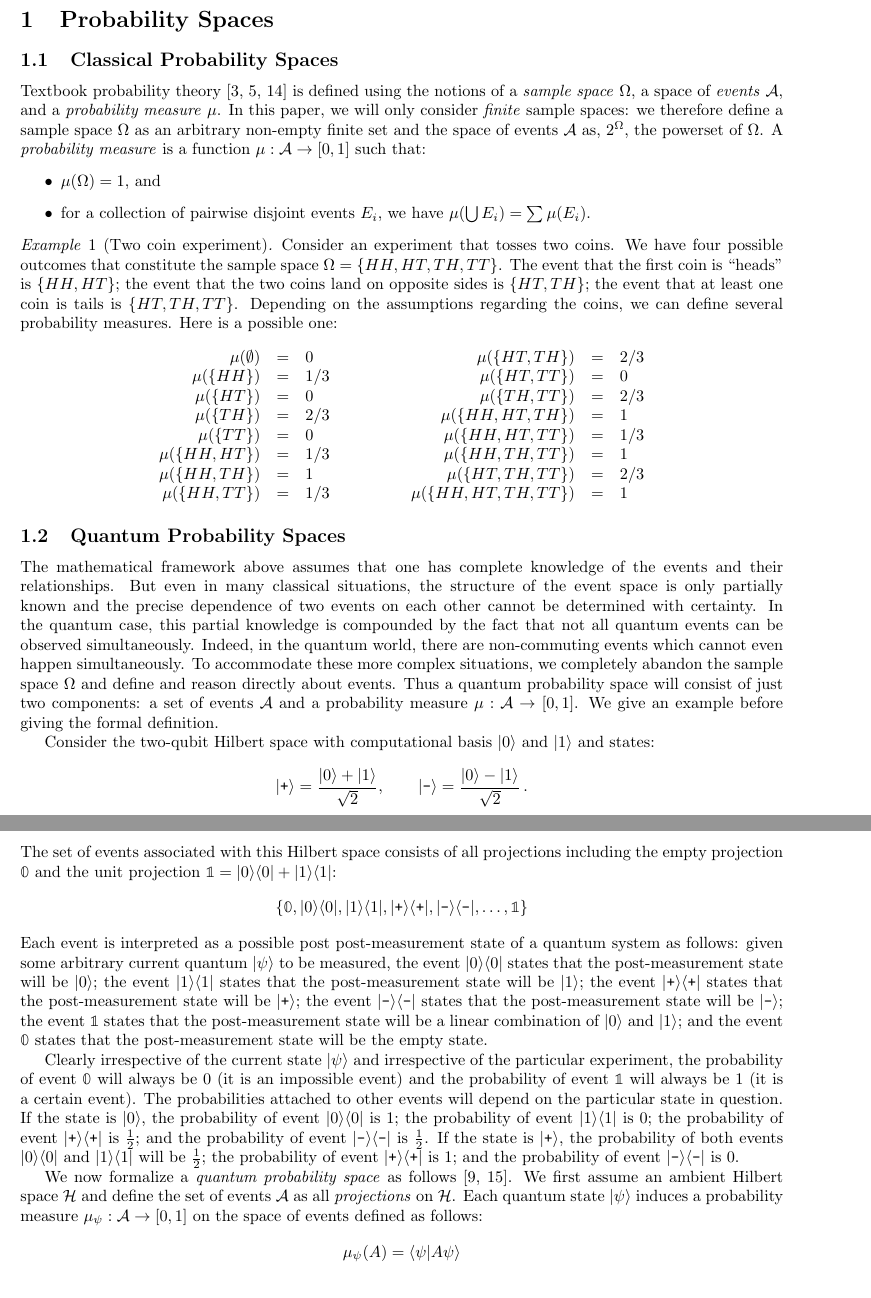
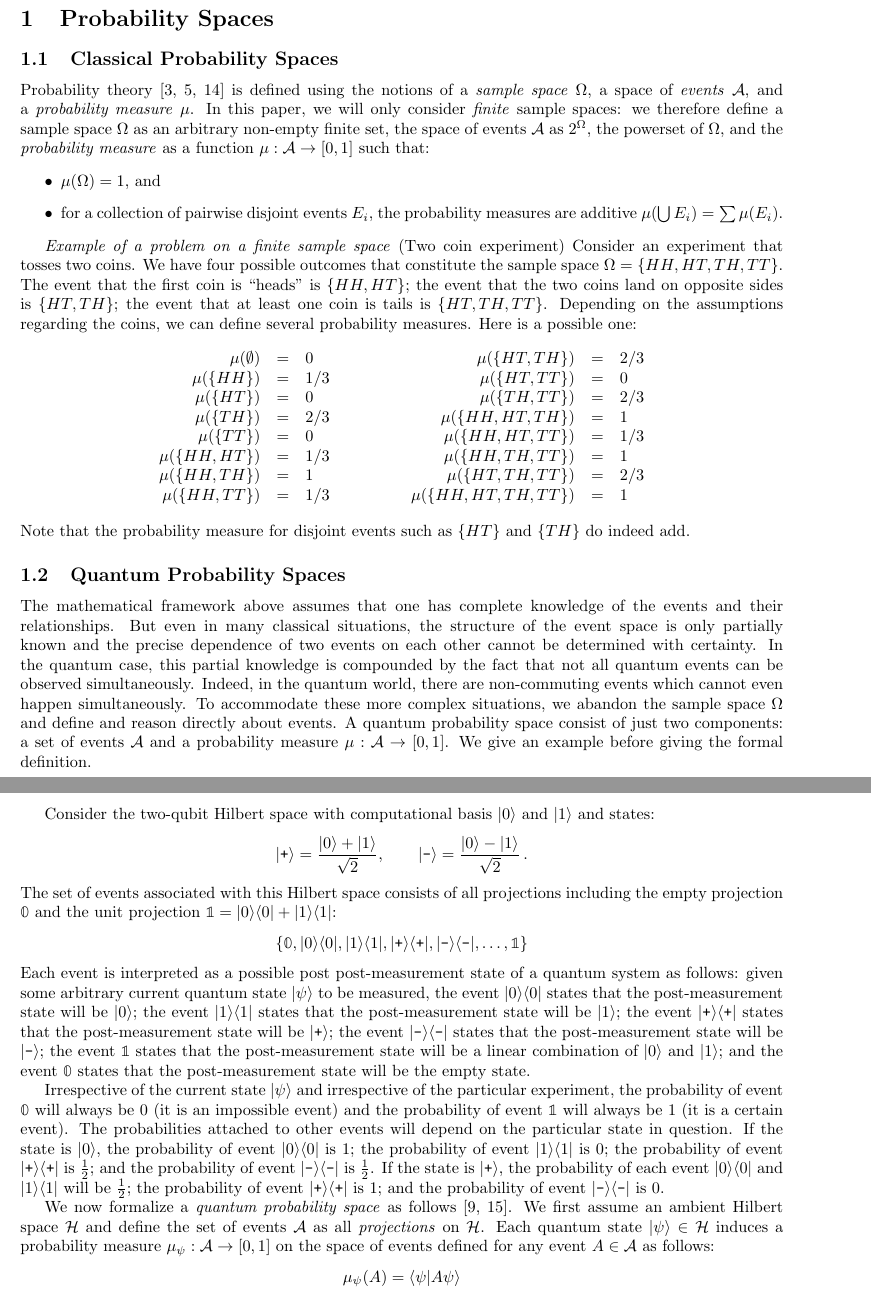
Before and after one commit to yuttai/Contextuality-and-Nonlocality-in-Discrete-Quantum-Theory, a LaTeX document (prob.tex): two parts of pages 1 and 2 of 4, joined at a grey line, cut so that both start at the same text. Compiled offline with pdfLaTeX.

Commit message:
Merge Andy's comments by hand to prob.tex...

```diff
--- a/prob.tex
+++ b/prob.tex
@@ -43,23 +43,23 @@
 %%%%%
 \subsection{Classical Probability Spaces}
 
-Textbook probability
+Probability
 theory~\cite{inun.425605319950101,GrahamKnuthPatashnik1994,rohatgi2011introduction}
 is defined using the notions of a \emph{sample space} $\Omega$, a
 space of \emph{events}~$\events$, and a \emph{probability
   measure}~$\pmeas$. In this paper, we will only consider
 \emph{finite} sample spaces: we therefore define a sample space
-$\Omega$ as an arbitrary non-empty finite set and the space of events
-$\events$ as, $2^\Omega$, the powerset of $\Omega$. A \emph{probability
-measure} is a function $\pmeas : \events \rightarrow [0,1]$ such that:
+$\Omega$ as an arbitrary non-empty finite set, the space of events
+$\events$ as $2^\Omega$, the powerset of $\Omega$, and the \emph{probability
+measure} as a function $\pmeas : \events \rightarrow [0,1]$ such that:
 \begin{itemize}
 \item $\pmeas(\Omega) = 1$, and
-\item for a collection of pairwise disjoint events $E_i$, we have
-  $\pmeas(\bigcup E_i) = \sum \pmeas(E_i)$.
+\item for a collection of pairwise disjoint events $E_i$, the probability
+measures are additive $\pmeas(\bigcup E_i) = \sum \pmeas(E_i)$.
 \end{itemize}
 
-\begin{example}[Two coin experiment] Consider an experiment that
-  tosses two coins. We have four possible outcomes that constitute the
+\emph{Example of a problem on a finite sample space} (Two coin experiment)
+Consider an experiment that tosses two coins. We have four possible outcomes that constitute the
   sample space $\Omega = \{ HH, HT, TH, TT \}$. The event that the
   first coin is ``heads'' is $\{ HH, HT \}$; the event that the two
   coins land on opposite sides is $\{ HT, TH \}$; the event that at
@@ -87,7 +87,8 @@ measure} is a function $\pmeas : \events \rightarrow [0,1]$ such that:
 \pmeas(\{  HH, HT, TH, TT \}) &=& 1
 \end{array}
 \end{array}\]
-\end{example}
+Note that the probability measure for disjoint events such as $\{ HT \}$ and
+$\{ TH \}$ do indeed add.
 
 %%%%%
 \subsection{Quantum Probability Spaces}
@@ -100,9 +101,9 @@ cannot be determined with certainty. In the quantum case, this partial
 knowledge is compounded by the fact that not all quantum events can be
 observed simultaneously.  Indeed, in the quantum world, there are
 non-commuting events which cannot even happen simultaneously. To
-accommodate these more complex situations, we completely abandon the
+accommodate these more complex situations, we abandon the
 sample space~$\Omega$ and define and reason directly about
-events. Thus a quantum probability space will consist of just two
+events. A quantum probability space consist of just two
 components: a set of events $\qevents$ and a probability measure
 $\mu : \qevents \rightarrow [0,1]$. We give an example before giving
 the formal definition.
@@ -119,7 +120,7 @@ projection $\mathbb{1} = \proj{0}+\proj{1}$:
 \{ \mathbb{0}, \proj{0}, \proj{1}, \proj{\ps}, \proj{\ms}, \ldots, \mathbb{1}\}
 \]
 Each event is interpreted as a possible post post-measurement state of
-a quantum system as follows: given some arbitrary current quantum
+a quantum system as follows: given some arbitrary current quantum state
 $\ket{\psi}$ to be measured, the event $\proj{0}$ states that the
 post-measurement state will be $\ket{0}$; the event $\proj{1}$ states
 that the post-measurement state will be $\ket{1}$; the event
@@ -130,7 +131,7 @@ post-measurement state will be a linear combination of $\ket{0}$ and
 $\ket{1}$; and the event $\mathbb{0}$ states that the post-measurement
 state will be the empty state.
 
-Clearly irrespective of the current state $\ket{\psi}$ and
+Irrespective of the current state $\ket{\psi}$ and
 irrespective of the particular experiment, the probability of event
 $\mathbb{0}$ will always be 0 (it is an impossible event) and the
 probability of event $\mathbb{1}$ will always be 1 (it is a certain
@@ -139,8 +140,8 @@ particular state in question. If the state is $\ket{0}$, the
 probability of event $\proj{0}$ is 1; the probability of event
 $\proj{1}$ is 0; the probability of event $\proj{\ps}$ is
 $\frac{1}{2}$; and the probability of event $\proj{\ms}$ is
-$\frac{1}{2}$. If the state is $\ket{\ps}$, the probability of both
-events $\proj{0}$ and $\proj{1}$ will be $\frac{1}{2}$; the
+$\frac{1}{2}$. If the state is $\ket{\ps}$, the probability of each
+event $\proj{0}$ and $\proj{1}$ will be $\frac{1}{2}$; the
 probability of event $\proj{\ps}$ is 1; and the probability of event
 $\proj{\ms}$ is 0.
 
@@ -193,9 +194,9 @@ $\proj{\ms}$ is 0.
 We now formalize a \emph{quantum probability space} as
 follows~\cite{Maassen2010,Swart2013}. We first assume an ambient
 Hilbert space~$\Hilb$ and define the set of events $\qevents$ as all
-\emph{projections} on~$\Hilb$. Each quantum state $\ket{\psi}$ induces
+\emph{projections} on~$\Hilb$. Each quantum state $\ket{\psi}\in\Hilb$ induces
 a probability measure $\mu_\psi : \qevents \rightarrow [0,1]$ on the
-space of events defined as follows:
+space of events defined for any event $A\in\qevents$ as follows:
 \[
 \mu_\psi(A) = \ip{\psi}{A\psi}
 \]
```
Also changed, not shown: discreteGBKS.bib (+1 -2 lines), prob.pdf, prob.tex (4 more changed lines).
